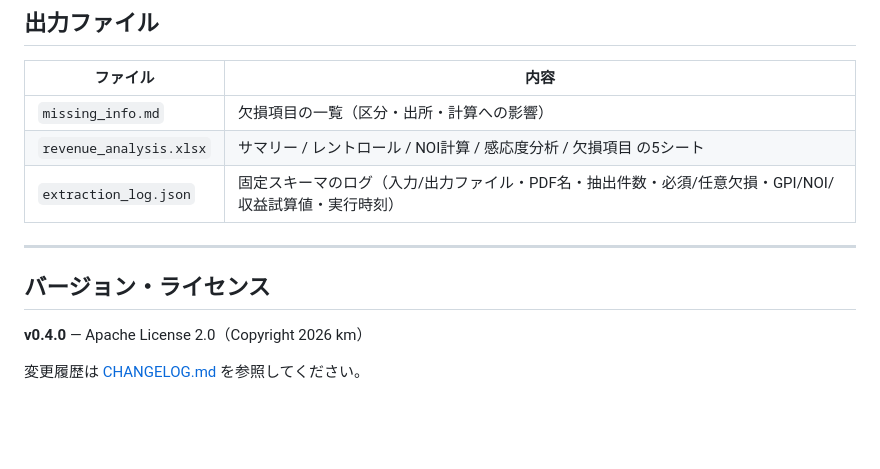
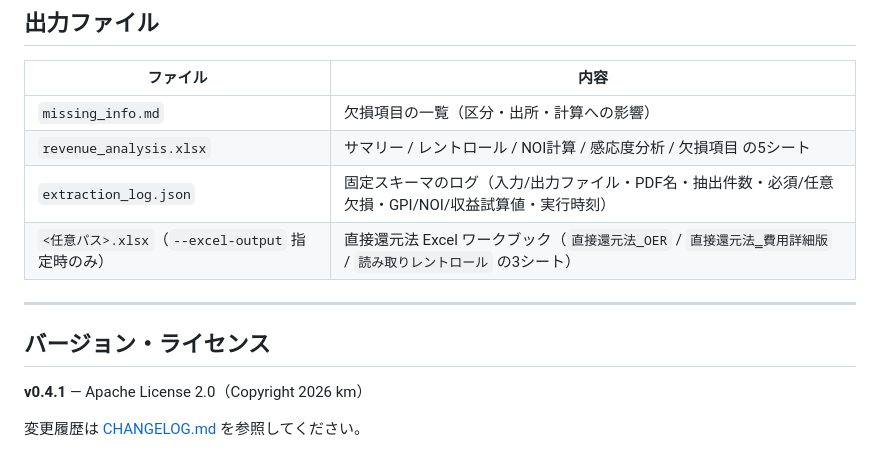
Before and after one commit to signal-yield/revenue-kun, a Markdown page: README.md, the part around one of its changes. GitHub-like rendering; blank space fills up the shorter version.

```diff
--- a/README.md
+++ b/README.md
@@ -467,11 +543,12 @@ NOI（運営純収益）   = EGI − 運営費用合計
 | `missing_info.md` | 欠損項目の一覧（区分・出所・計算への影響） |
 | `revenue_analysis.xlsx` | サマリー / レントロール / NOI計算 / 感応度分析 / 欠損項目 の5シート |
 | `extraction_log.json` | 固定スキーマのログ（入力/出力ファイル・PDF名・抽出件数・必須/任意欠損・GPI/NOI/収益試算値・実行時刻） |
+| `<任意パス>.xlsx`（`--excel-output` 指定時のみ） | 直接還元法 Excel ワークブック（`直接還元法_OER` / `直接還元法‗費用詳細版` / `読み取りレントロール` の3シート） |
 
 ---
 
 ## バージョン・ライセンス
 
-**v0.4.0** — Apache License 2.0（Copyright 2026 km）
+**v0.4.1** — Apache License 2.0（Copyright 2026 km）
 
 変更履歴は [CHANGELOG.md](CHANGELOG.md) を参照してください。
```
Also changed, not shown: other parts of README.md (+78 -2 lines).
